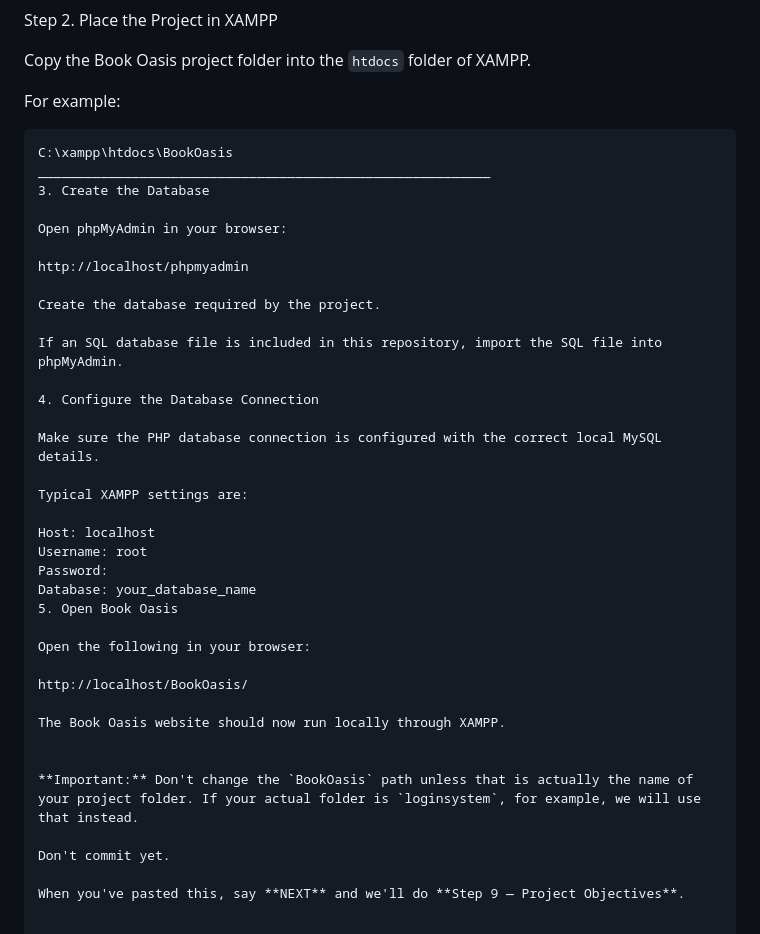
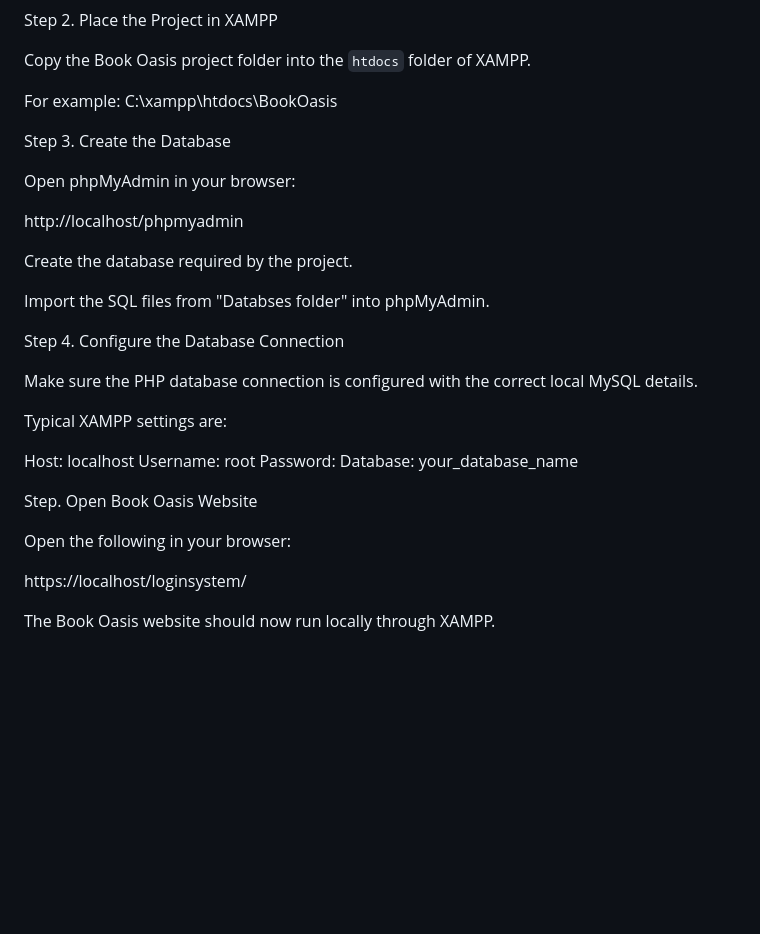
Before and after one commit to prabhleen4/loginsystem, a Markdown page: README.md, the part around the change. GitHub-like rendering; blank space fills up the shorter version.

````diff
--- a/README.md
+++ b/README.md
@@ -135,12 +135,9 @@ Step 2. Place the Project in XAMPP
 
 Copy the Book Oasis project folder into the `htdocs` folder of XAMPP.
 
-For example:
+For example: C:\xampp\htdocs\BookOasis
 
-```text
-C:\xampp\htdocs\BookOasis
-__________________________________________________________
-3. Create the Database
+Step 3. Create the Database
 
 Open phpMyAdmin in your browser:
 
@@ -148,9 +145,9 @@ http://localhost/phpmyadmin
 
 Create the database required by the project.
 
-If an SQL database file is included in this repository, import the SQL file into phpMyAdmin.
+Import the SQL files from "Databses folder" into phpMyAdmin.
 
-4. Configure the Database Connection
+Step 4. Configure the Database Connection
 
 Make sure the PHP database connection is configured with the correct local MySQL details.
 
@@ -160,17 +157,11 @@ Host: localhost
 Username: root
 Password:
 Database: your_database_name
-5. Open Book Oasis
+
+Step. Open Book Oasis Website
 
 Open the following in your browser:
 
-http://localhost/BookOasis/
+https://localhost/loginsystem/
 
 The Book Oasis website should now run locally through XAMPP.
-
-
-**Important:** Don't change the `BookOasis` path unless that is actually the name of your project folder. If your actual folder is `loginsystem`, for example, we will use that instead.
-
-Don't commit yet.
-
-When you've pasted this, say **NEXT** and we'll do **Step 9 — Project Objectives**.
````
